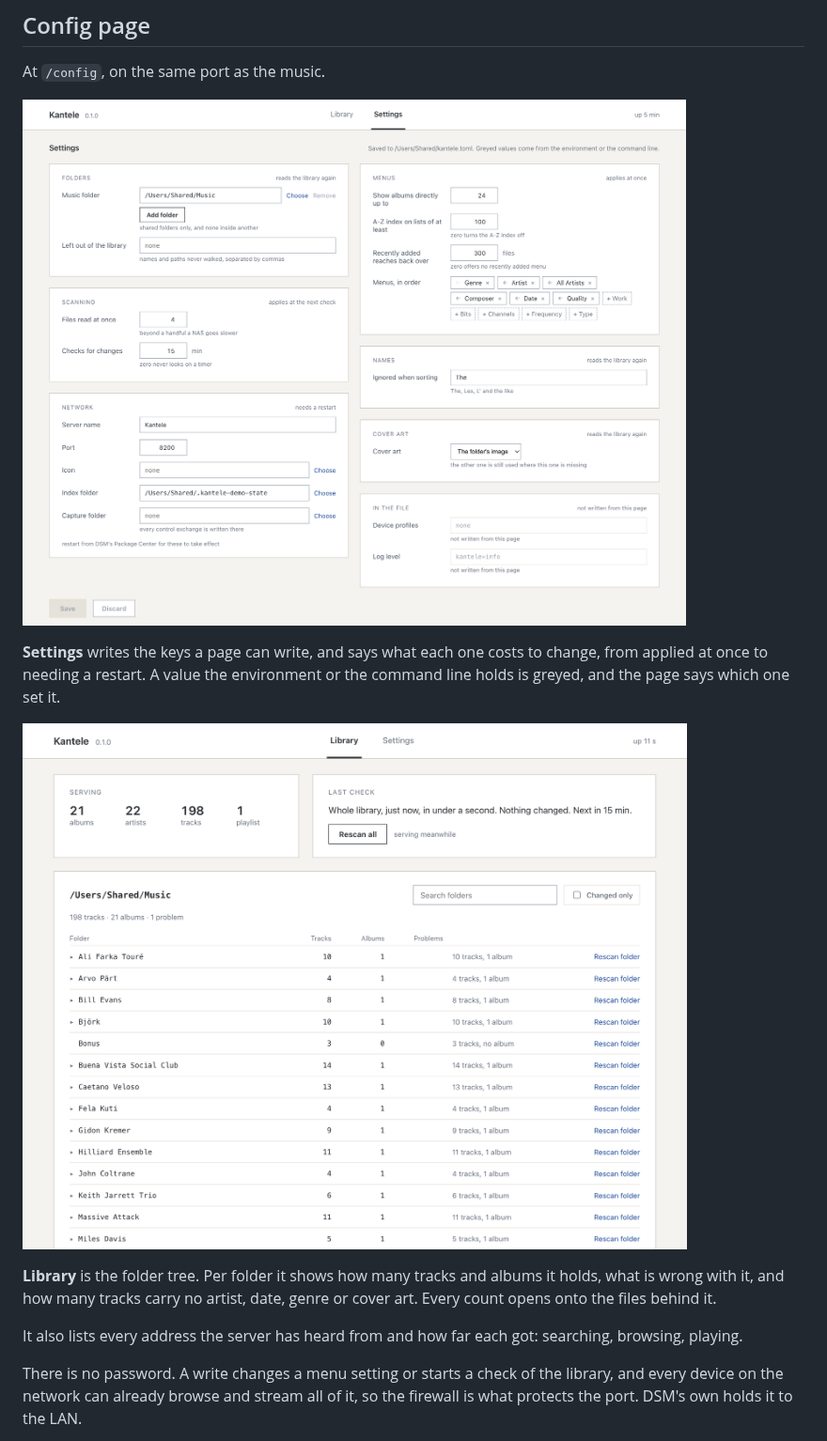
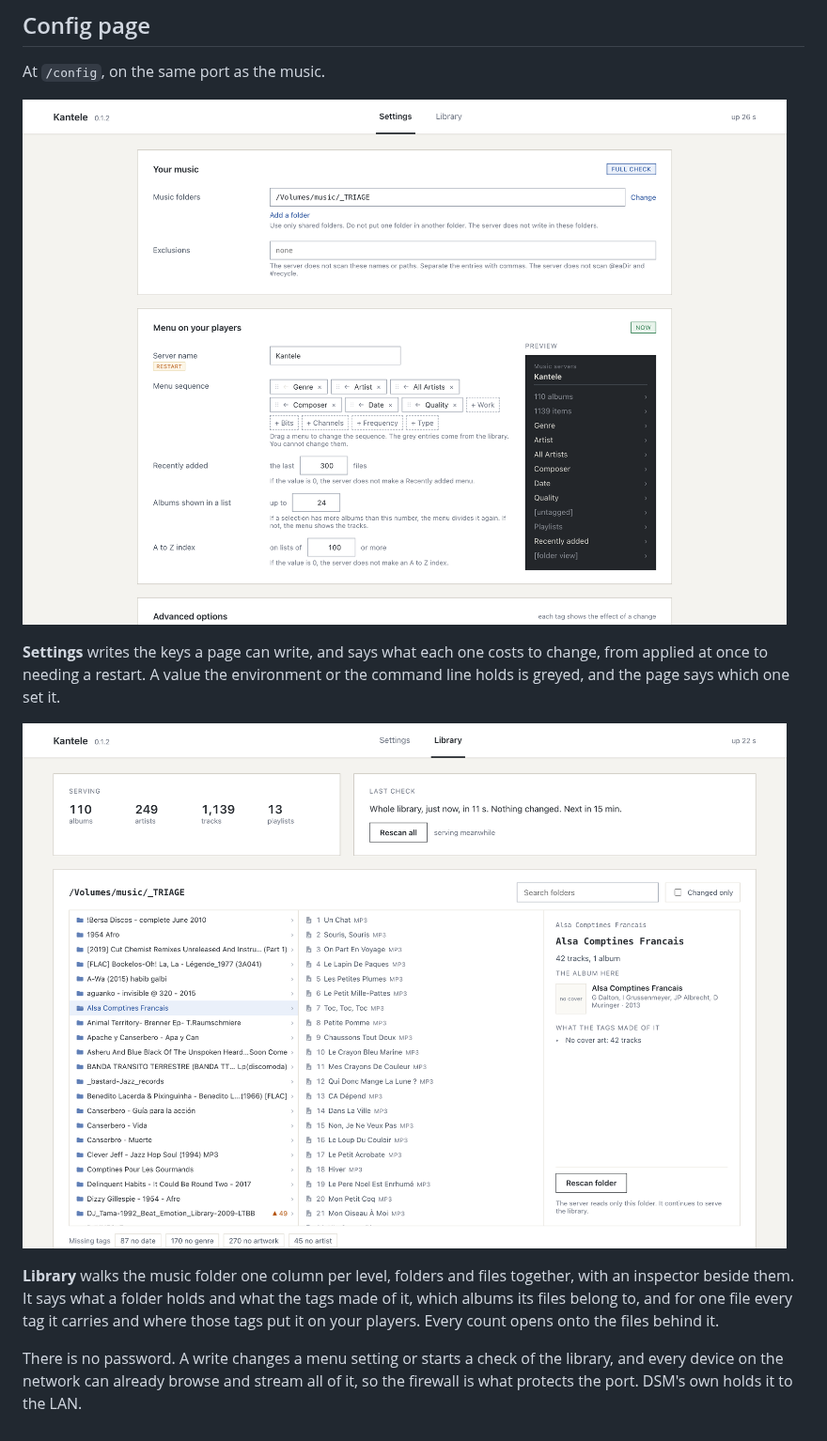
Before and after one commit to gaelsimon/kantele, a Markdown page: README.md, the part around one of its changes. Shown at 94% size. Drawn GitHub-style; pictures changed too: docs/library-page.png, docs/settings-page.png.

Commit message:
The page in the README is the page as it is now

```diff
--- a/README.md
+++ b/README.md
@@ -94,10 +94,8 @@ page says which one set it.
 
-**Library** is the folder tree. Per folder it shows how many tracks and albums it holds, what is
-wrong with it, and how many tracks carry no artist, date, genre or cover art. Every count opens
-onto the files behind it.
-
-It also lists every address the server has heard from and how far each got: searching, browsing,
-playing.
+**Library** walks the music folder one column per level, folders and files together, with an
+inspector beside them. It says what a folder holds and what the tags made of it, which albums its
+files belong to, and for one file every tag it carries and where those tags put it on your players.
+Every count opens onto the files behind it.
 
 There is no password. A write changes a menu setting or starts a check of the library, and every
 device on the network can already browse and stream all of it, so the firewall is what protects the
```
Also changed, not shown: other parts of README.md (+1 -1 lines).
